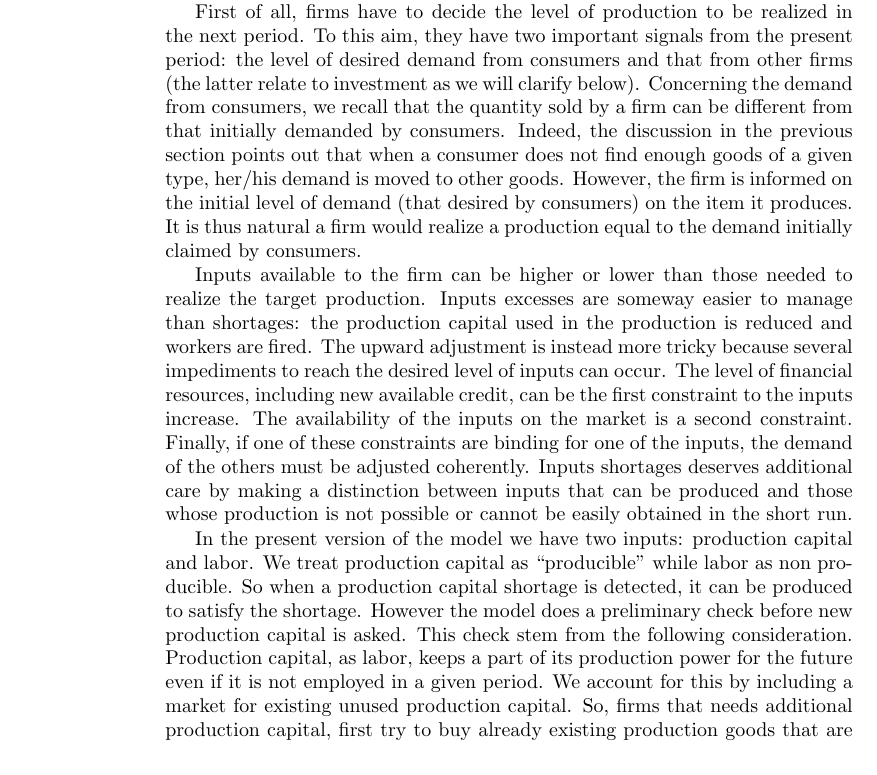
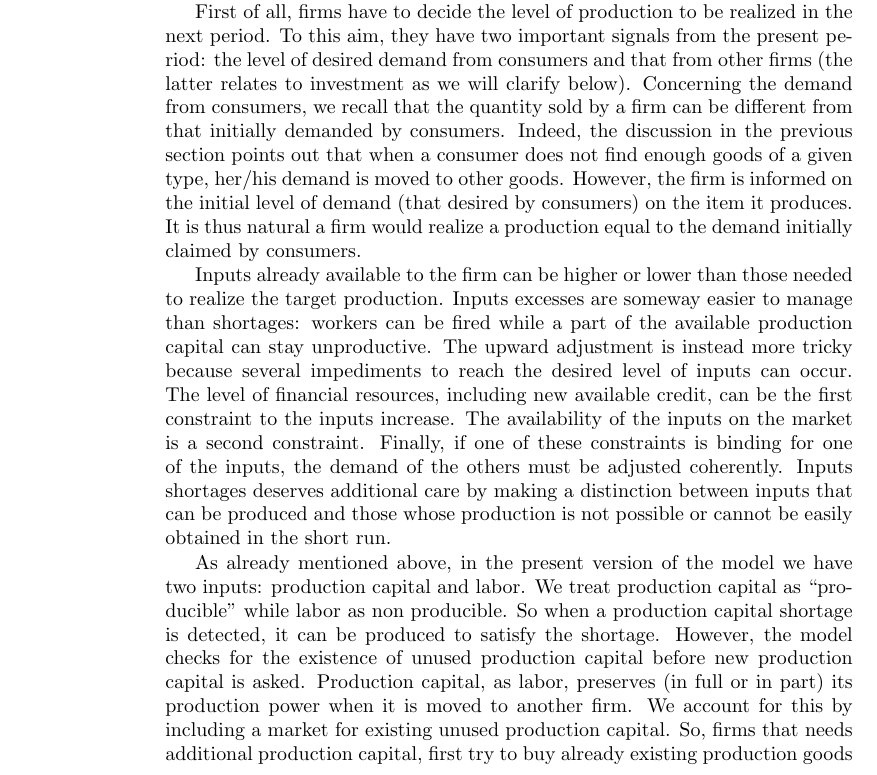
Before and after one commit to gfgprojects/gabriele, a LaTeX thesis (docs/latexdoc/manual.tex): part of page 64 of 87, cut so that both start at the same text. Compiled offline with pdfLaTeX.

Commit message:
documentation

```diff
--- a/docs/latexdoc/manual.tex
+++ b/docs/latexdoc/manual.tex
@@ -1629,7 +1629,7 @@ A numerical example of the sequence of action of the above explained process can
 
 The bulk of this process consists in firms' attempt to adjust inputs to be able to make the production needed to satisfy the demand expected for the next period.
 
-First of all, firms have to decide the level of production to be realized in the next period. To this aim, they have two important signals from the present period: the level of desired demand from consumers and that from other firms (the latter relate to investment as we will clarify below).
+First of all, firms have to decide the level of production to be realized in the next period. To this aim, they have two important signals from the present period: the level of desired demand from consumers and that from other firms (the latter relates to investment as we will clarify below).
 Concerning the demand from consumers, we recall that the quantity sold by a firm can be different from that initially demanded by consumers. Indeed, the discussion in the previous section points out that when a consumer does not find enough goods of a given type, her/his demand is moved
 %can be moved (depending the chosen parametrization)
 to other goods.
@@ -1638,16 +1638,17 @@ However, the firm is informed on the initial level of demand (that desired by co
 
 %This information is used to set the target level of production. Once this figure has been established, the firm starts the inputs adjustment process in order to achieve the production target.
 
-Inputs available to the firm can be higher or lower than those needed to realize the target production. Inputs excesses are someway easier to manage than shortages: the production capital used in the production is reduced and workers are fired.
+Inputs already available to the firm can be higher or lower than those needed to realize the target production. Inputs excesses are someway easier to manage than shortages: workers can be fired while a part of the available production capital can stay unproductive.
 The upward adjustment is instead more tricky because
 %the joint availability of resources must be checked.
 %Both production capital and labor force are involved in the adjustment. S
 several impediments to reach the desired level of inputs can occur.
-The level of financial resources, including new available credit, can be the first constraint to the inputs increase. The availability of the inputs on the market is a second constraint. Finally, if one of these constraints are binding for one of the inputs, the demand of the others must be adjusted coherently. Inputs shortages deserves additional care by making a distinction between inputs that can be produced and those whose production is not possible or cannot be easily obtained in the short run.
+The level of financial resources, including new available credit, can be the first constraint to the inputs increase. The availability of the inputs on the market is a second constraint. Finally, if one of these constraints is binding for one of the inputs, the demand of the others must be adjusted coherently. Inputs shortages deserves additional care by making a distinction between inputs that can be produced and those whose production is not possible or cannot be easily obtained in the short run.
 
 \label{pg:inputs2}
-In the present version of the model we have two inputs: production capital and labor. We treat production capital as ``producible'' while labor as non producible. So when a production capital shortage is detected, it can be produced to satisfy the shortage. However the model does a preliminary check before new production capital is asked. This check stem from the following consideration.
-Production capital, as labor, keeps a part of its production power for the future even if it is not employed in a given period. We account for this by including a market for existing unused production capital. So, firms that needs additional production capital, first try to buy already existing production goods that are not used by other firms. Firms that after this adjustment still needs production capital ask for new production goods to other firms. To keep the model simple, we assume that production goods are made up of the same goods available to consumers, so that, at the end, new investments affect the demand on the existing goods markets.
+As already mentioned above, in the present version of the model we have two inputs: production capital and labor. We treat production capital as ``producible'' while labor as non producible. So when a production capital shortage is detected, it can be produced to satisfy the shortage. However, the model checks for the existence of unused production capital before new production capital is asked.
+Production capital, as labor, preserves (in full or in part) its production power when it is moved to another firm. %for the future even if it is not employed in a given period.
+We account for this by including a market for existing unused production capital. So, firms that needs additional production capital, first try to buy already existing production goods that are not used by other firms. Firms that after this adjustment still needs production capital ask for new production goods to other firms. To keep the model simple, we assume that production goods are made up of the same goods available to consumers, so that, at the end, new investments affect the demand on the existing goods markets.
 
 
 %So, the firm has first to check how many financial resources are available for realizing the desired investment. Then It has to check if there are enough unemployed labor force available. Once the new realizable production is known the production factor adjustment starts: workers are hired and production capital is bought. Concerning the latter, the firm first buys existing unused production capital if it exists. If, after this adjustment the firm
```
